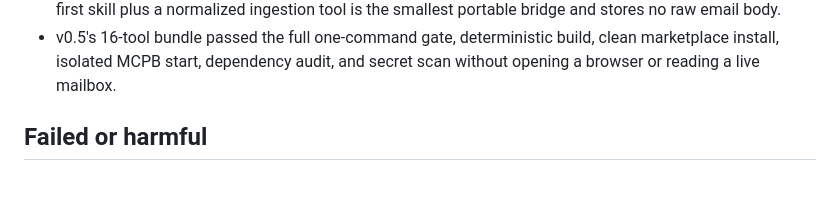
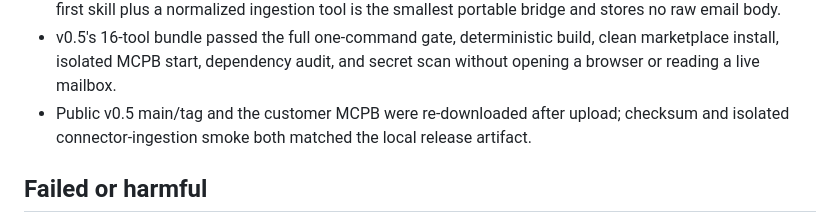
Before and after one commit to denya/ametller-origen-skill, a Markdown page: SCRATCHBOOK.md, the part around the change. Rendered like a GitHub page; blank space fills up the shorter version.

Commit message:
Record v0.5 publication evidence

```diff
--- a/SCRATCHBOOK.md
+++ b/SCRATCHBOOK.md
@@ -29,6 +29,7 @@ Keep entries short and free of tokens, customer data, order contents, receipt co
 - Public v0.4 main/tag and the exact MCPB asset were verified independently after upload; the downloaded checksum matched and the unpacked 15-tool/MCP-App server started without adjacent dependencies.
 - Connected Gmail and the Ametller MCP are sibling tools; the MCP cannot call Gmail directly. A connector-first skill plus a normalized ingestion tool is the smallest portable bridge and stores no raw email body.
 - v0.5's 16-tool bundle passed the full one-command gate, deterministic build, clean marketplace install, isolated MCPB start, dependency audit, and secret scan without opening a browser or reading a live mailbox.
+- Public v0.5 main/tag and the customer MCPB were re-downloaded after upload; checksum and isolated connector-ingestion smoke both matched the local release artifact.
 
 ## Failed or harmful
 
```
Also changed, not shown: TODO.md (+1 -1 lines).
